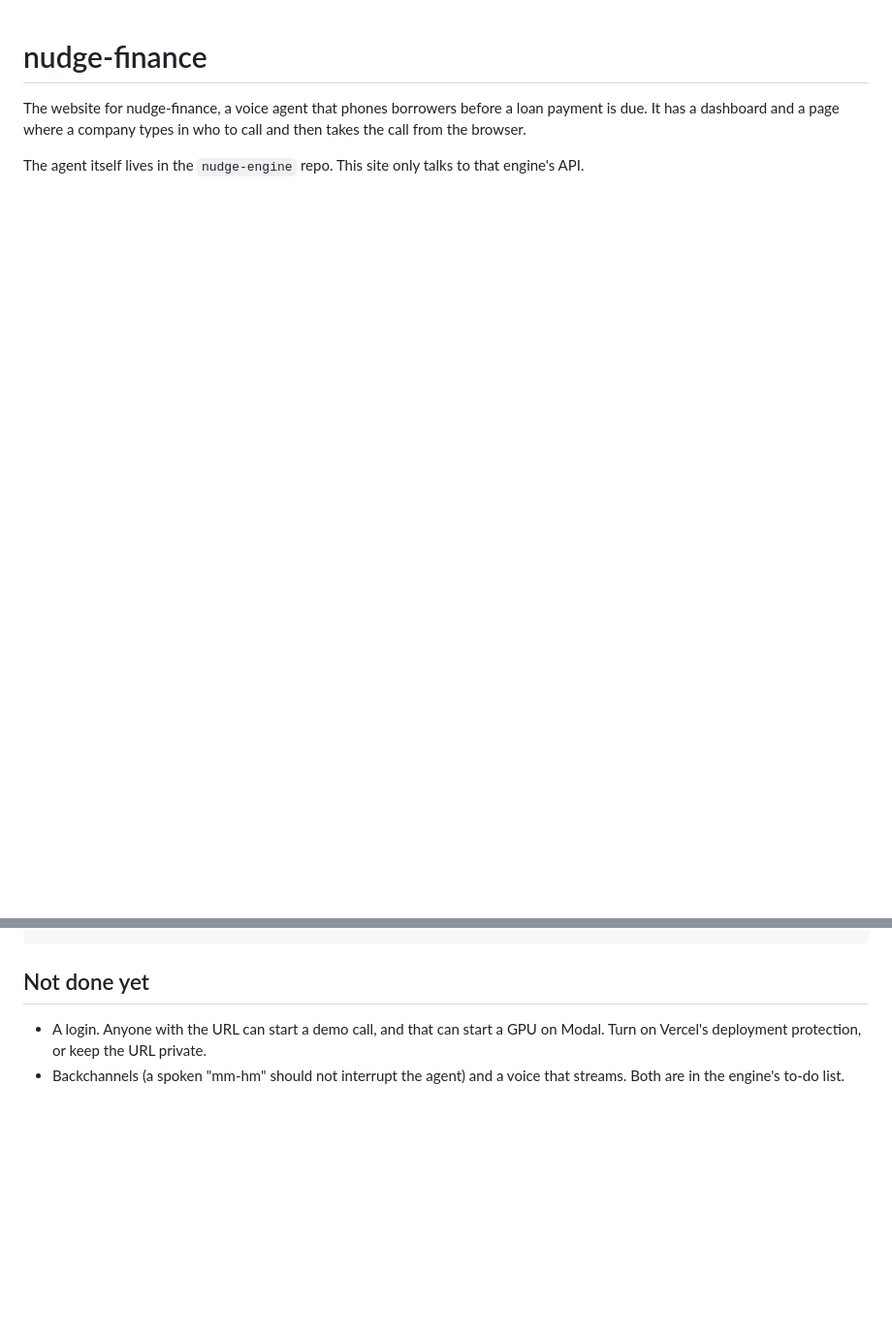
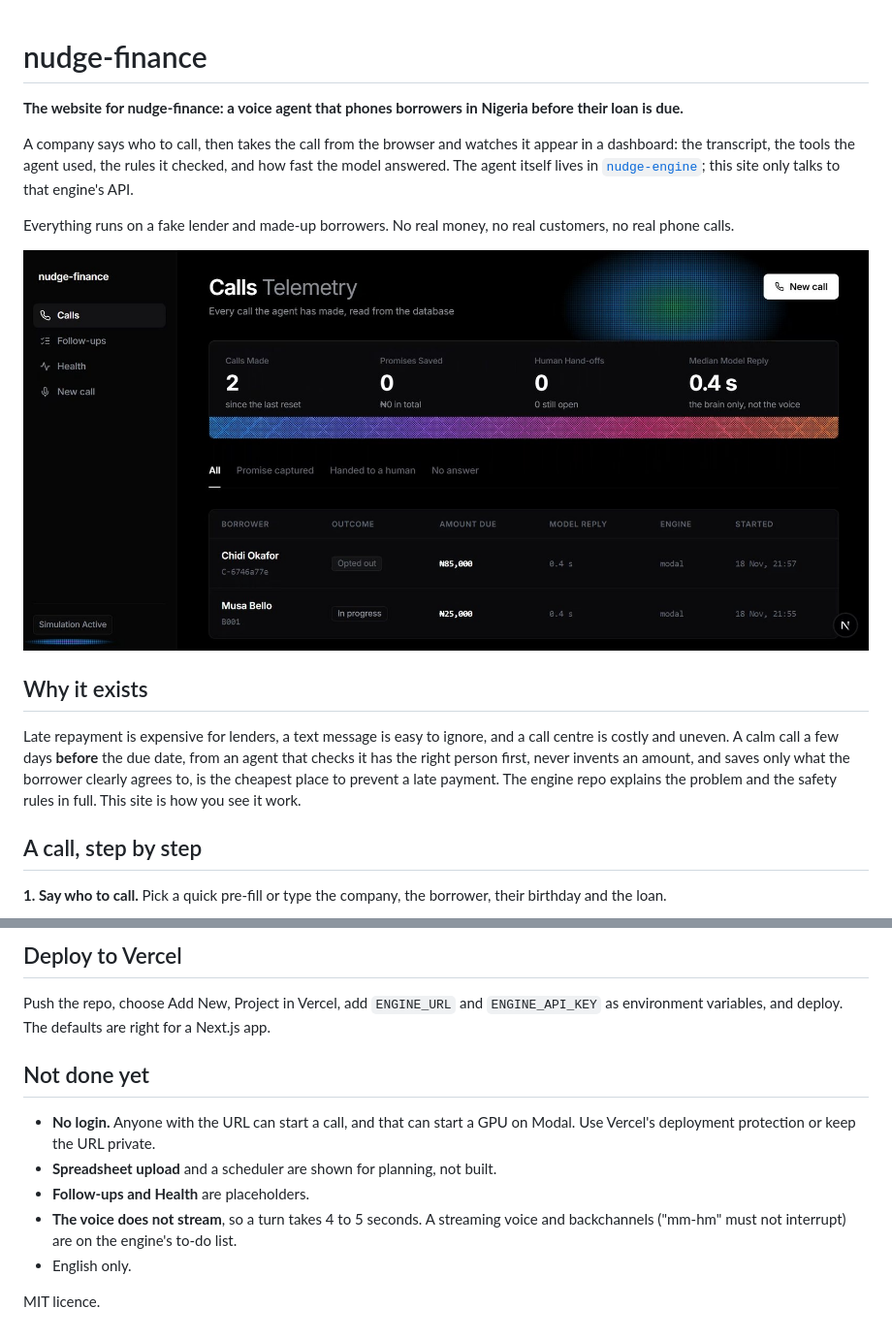
Before and after one commit to aidyai/Nudge, a Markdown page: README.md, 2 parts joined by grey strips. Shown at 97% size. Drawn GitHub-style; pictures changed too: docs/screens/calls.jpg (added); blank space fills up the shorter version.

````diff
--- a/README.md
+++ b/README.md
@@ -1,5 +1,18 @@
 # nudge-finance
 
-The website for nudge-finance, a voice agent that phones borrowers before a loan payment is due. It has a dashboard and a page where a company types in who to call and then takes the call from the browser.
+**The website for nudge-finance: a voice agent that phones borrowers in Nigeria before their loan is due.**
 
-The agent itself lives in the `nudge-engine` repo. This site only talks to that engine's API.
+A company says who to call, then takes the call from the browser and watches it appear in a dashboard: the transcript, the tools the agent used, the rules it checked, and how fast the model answered. The agent itself lives in [`nudge-engine`](https://github.com/aidyai/nudge-engine); this site only talks to that engine's API.
+
+Everything runs on a fake lender and made-up borrowers. No real money, no real customers, no real phone calls.
+
+![Calls dashboard](docs/screens/calls.jpg)
+
+## Why it exists
+
+Late repayment is expensive for lenders, a text message is easy to ignore, and a call centre is costly and uneven. A calm call a few days **before** the due date, from an agent that checks it has the right person first, never invents an amount, and saves only what the borrower clearly agrees to, is the cheapest place to prevent a late payment. The engine repo explains the problem and the safety rules in full. This site is how you see it work.
+
+## A call, step by step
+
+**1. Say who to call.** Pick a quick pre-fill or type the company, the borrower, their birthday and the loan.
+
@@ -64,6 +88,15 @@ npm run typecheck
 ```
+
+## Deploy to Vercel
+
+Push the repo, choose Add New, Project in Vercel, add `ENGINE_URL` and `ENGINE_API_KEY` as environment variables, and deploy. The defaults are right for a Next.js app.
 
 ## Not done yet
 
-- A login. Anyone with the URL can start a demo call, and that can start a GPU on Modal. Turn on Vercel's deployment protection, or keep the URL private.
-- Backchannels (a spoken "mm-hm" should not interrupt the agent) and a voice that streams. Both are in the engine's to-do list.
+- **No login.** Anyone with the URL can start a call, and that can start a GPU on Modal. Use Vercel's deployment protection or keep the URL private.
+- **Spreadsheet upload** and a scheduler are shown for planning, not built.
+- **Follow-ups and Health** are placeholders.
+- **The voice does not stream**, so a turn takes 4 to 5 seconds. A streaming voice and backchannels ("mm-hm" must not interrupt) are on the engine's to-do list.
+- English only.
+
+MIT licence.
````
Also changed, not shown: other parts of README.md (+43 -32 lines), docs/screens/batch.jpg (added), docs/screens/call-detail.jpg (added), docs/screens/call.jpg (added), docs/screens/review.jpg (added), docs/screens/setup.jpg (added), 3 other files.
